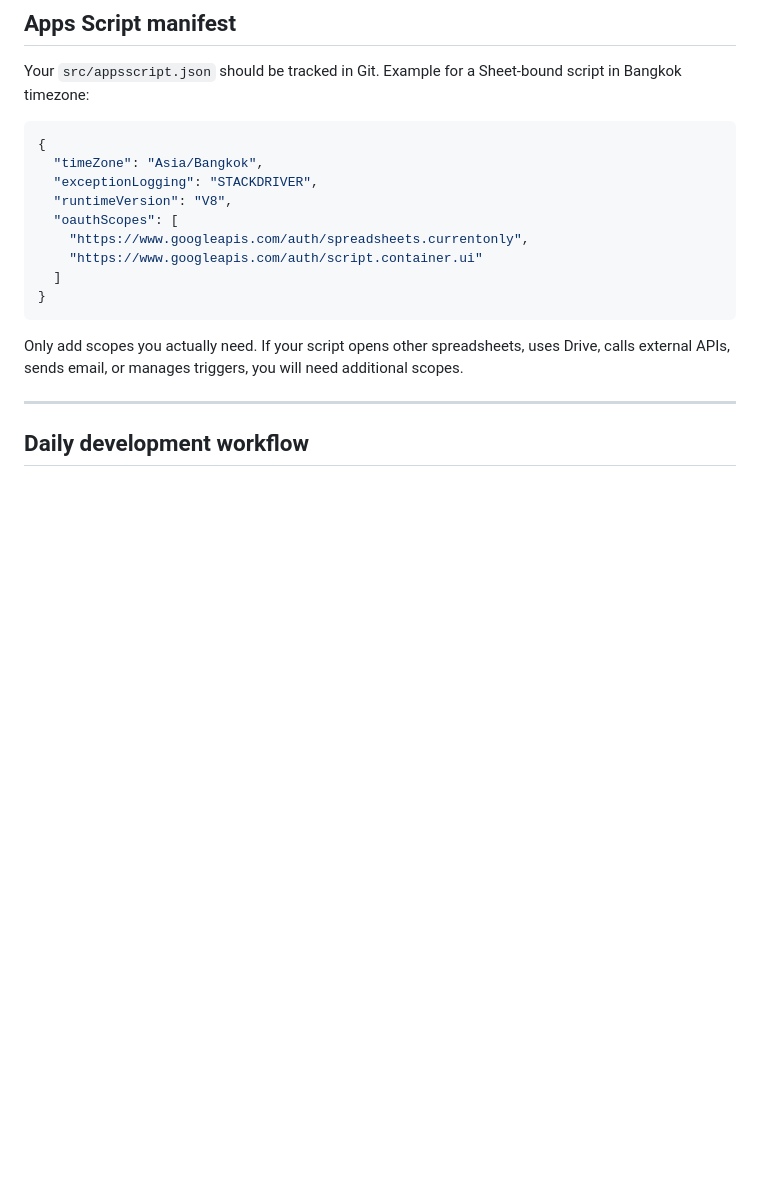
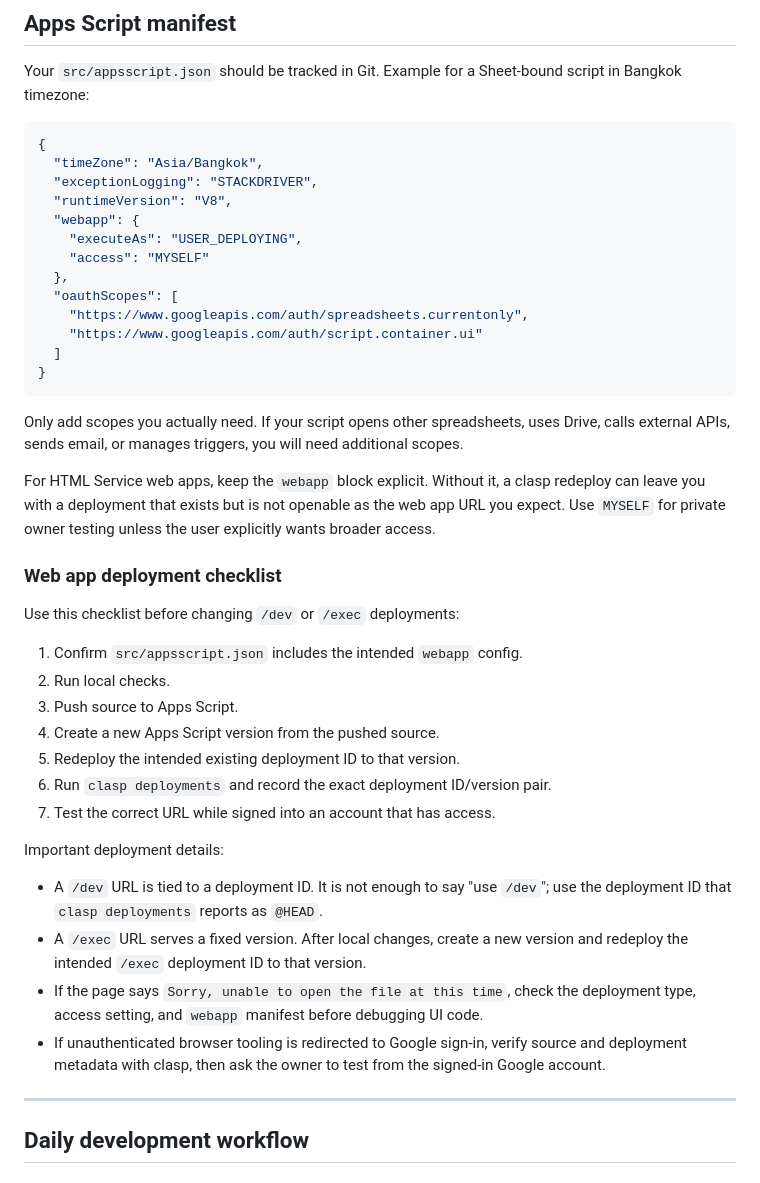
Before and after one commit to Fayord/finance-logger-gas, a Markdown page: docs/reference/google-sheets-apps-script-clasp-stack.md, the part around the change. Drawn GitHub-style; blank space fills up the shorter version.

Commit message:
Document Apps Script web app deployment workflow

````diff
--- a/docs/reference/google-sheets-apps-script-clasp-stack.md
+++ b/docs/reference/google-sheets-apps-script-clasp-stack.md
@@ -322,6 +322,10 @@ Your `src/appsscript.json` should be tracked in Git. Example for a Sheet-bound s
   "timeZone": "Asia/Bangkok",
   "exceptionLogging": "STACKDRIVER",
   "runtimeVersion": "V8",
+  "webapp": {
+    "executeAs": "USER_DEPLOYING",
+    "access": "MYSELF"
+  },
   "oauthScopes": [
     "https://www.googleapis.com/auth/spreadsheets.currentonly",
     "https://www.googleapis.com/auth/script.container.ui"
@@ -330,6 +334,27 @@ Your `src/appsscript.json` should be tracked in Git. Example for a Sheet-bound s
 ```
 
 Only add scopes you actually need. If your script opens other spreadsheets, uses Drive, calls external APIs, sends email, or manages triggers, you will need additional scopes.
+
+For HTML Service web apps, keep the `webapp` block explicit. Without it, a clasp redeploy can leave you with a deployment that exists but is not openable as the web app URL you expect. Use `MYSELF` for private owner testing unless the user explicitly wants broader access.
+
+### Web app deployment checklist
+
+Use this checklist before changing `/dev` or `/exec` deployments:
+
+1. Confirm `src/appsscript.json` includes the intended `webapp` config.
+2. Run local checks.
+3. Push source to Apps Script.
+4. Create a new Apps Script version from the pushed source.
+5. Redeploy the intended existing deployment ID to that version.
+6. Run `clasp deployments` and record the exact deployment ID/version pair.
+7. Test the correct URL while signed into an account that has access.
+
+Important deployment details:
+
+- A `/dev` URL is tied to a deployment ID. It is not enough to say "use `/dev`"; use the deployment ID that `clasp deployments` reports as `@HEAD`.
+- A `/exec` URL serves a fixed version. After local changes, create a new version and redeploy the intended `/exec` deployment ID to that version.
+- If the page says `Sorry, unable to open the file at this time`, check the deployment type, access setting, and `webapp` manifest before debugging UI code.
+- If unauthenticated browser tooling is redirected to Google sign-in, verify source and deployment metadata with clasp, then ask the owner to test from the signed-in Google account.
 
 ---
 
````
Also changed, not shown: AGENTS.md (+23 -0 lines).
